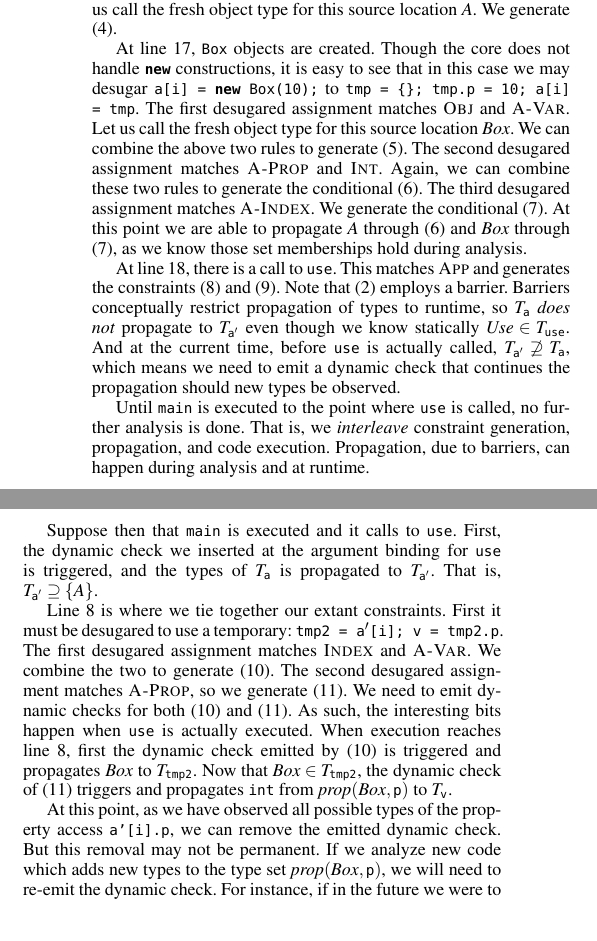
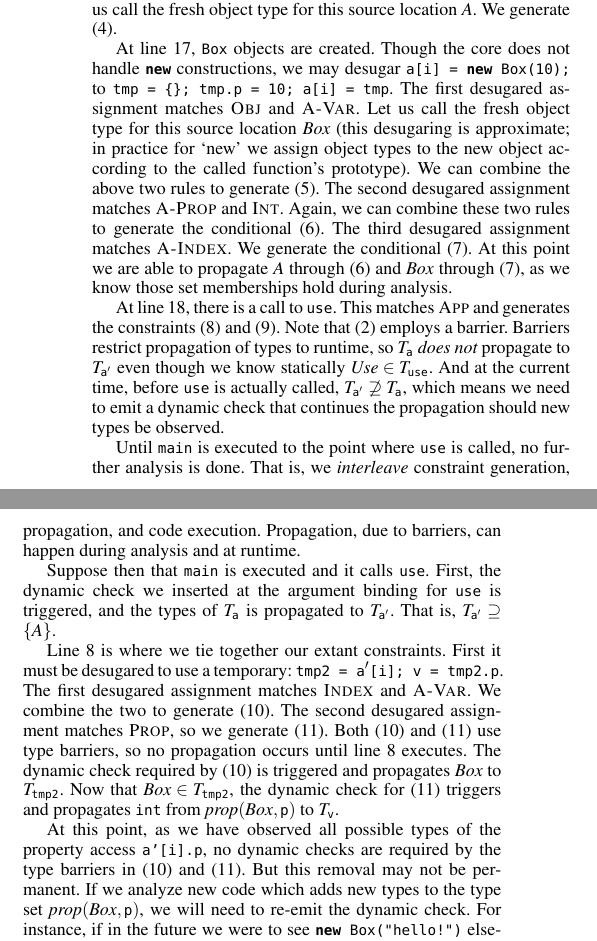
Before and after one commit to syg/ti-pldi2012, a LaTeX paper (main.tex, which reads analysis.tex): two parts of the columns of page 5 of 11, joined at a grey line, cut so that both start at the same text. Compiled offline with pdfLaTeX; a missing font is replaced by an installed copy or a similar font.

Commit message:
Minor edits.

```diff
--- a/analysis.tex
+++ b/analysis.tex
@@ -417,11 +417,13 @@ objects. Thus, this will match \textsc{Obj} and \textsc{A-Var}. Let us call
 the fresh object type for this source location $A$. We generate (\ref{ct:1}).
 
 At line 17, \code{Box} objects are created. Though the core does not handle
-\lstinline{new} constructions, it is easy to see that in this case we may
-desugar \lstinline{a[i] = new Box(10);} to \code{tmp = \{\}; tmp.p = 10; a[i]
+\lstinline{new} constructions, we may desugar
+\lstinline{a[i] = new Box(10);} to \code{tmp = \{\}; tmp.p = 10; a[i]
   = tmp}. The first desugared assignment matches \textsc{Obj} and
 \textsc{A-Var}. Let us call the fresh object type for this source location
-$\mathit{Box}$. We can combine the above two rules to generate (\ref{ct:2}).
+$\mathit{Box}$ (this desugaring is approximate; in practice for `new' we assign
+object types to the new object according to the called function's prototype).
+We can combine the above two rules to generate (\ref{ct:2}).
 The second desugared assignment matches \textsc{A-Prop} and
 \textsc{Int}. Again, we can combine these two rules to generate the
 conditional (\ref{ct:3}).  The third desugared assignment matches
@@ -429,7 +431,7 @@ conditional (\ref{ct:3}).  The third desugared assignment matches
 
 At line 18, there is a call to \code{use}. This matches \textsc{App} and
 generates the constraints (\ref{ct:6}) and (\ref{ct:7}). Note that
-(\ref{ct:use-arg}) employs a barrier. Barriers conceptually restrict propagation
+(\ref{ct:use-arg}) employs a barrier. Barriers restrict propagation
 of types to runtime, so $T_{\code{a}}$ \emph{does not} propagate to
 $T_{\code{a}'}$ even though we know statically $\mathit{Use} \in
 T_{\code{use}}$. And at the current time, before \code{use} is actually
@@ -442,7 +444,7 @@ further analysis is done. That is, we \emph{interleave} constraint generation,
 propagation, and code execution. Propagation, due to barriers, can happen
 during analysis and at runtime.
 
-Suppose then that \code{main} is executed and it calls to \code{use}. First,
+Suppose then that \code{main} is executed and it calls \code{use}. First,
 the dynamic check we inserted at the argument binding for \code{use} is
 triggered, and the types of $T_{\code{a}}$ is propagated to
 $T_{\code{a}'}$. That is, $T_{\code{a}'} \supseteq \{A\}$.
@@ -451,16 +453,18 @@ Line 8 is where we tie together our extant constraints. First it must be
 desugared to use a temporary: \lstinline{tmp2 = a$'$[i]; v = tmp2.p}. The
 first desugared assignment matches \textsc{Index} and \textsc{A-Var}. We
 combine the two to generate (\ref{ct:8}). The second desugared assignment
-matches \textsc{A-Prop}, so we generate (\ref{ct:9}). We need to emit dynamic
-checks for both (\ref{ct:8}) and (\ref{ct:9}). As such, the interesting bits
-happen when \code{use} is actually executed. When execution reaches line 8,
-first the dynamic check emitted by (\ref{ct:8}) is triggered and propagates
+matches \textsc{Prop}, so we generate (\ref{ct:9}). Both
+(\ref{ct:8}) and (\ref{ct:9}) use type barriers, so no propagation occurs
+until line 8 executes.
+The dynamic check required by (\ref{ct:8}) is triggered and propagates
 $\mathit{Box}$ to $T_{\code{tmp2}}$. Now that $\mathit{Box} \in
-T_{\code{tmp2}}$, the dynamic check of (\ref{ct:9}) triggers and propagates
+T_{\code{tmp2}}$, the dynamic check for (\ref{ct:9}) triggers and propagates
 \code{int} from $\mathit{prop}(\mathit{Box}, \code{p})$ to $T_{\code{v}}$.
 
 At this point, as we have observed all possible types of the property access
-\code{a'[i].p}, we can remove the emitted dynamic check. But this removal may
+\code{a'[i].p}, no dynamic checks are required by the type barriers
+in (\ref{ct:8}) and (\ref{ct:9}).
+But this removal may
 not be permanent. If we analyze new code which adds new types to the type set
 $\mathit{prop}(\mathit{Box}, \code{p})$, we will need to re-emit the dynamic
 check. For instance, if in the future we were to see \lstinline{new Box("hello!")}
```
Also changed, not shown: analysis.tex (2 more changed lines).
